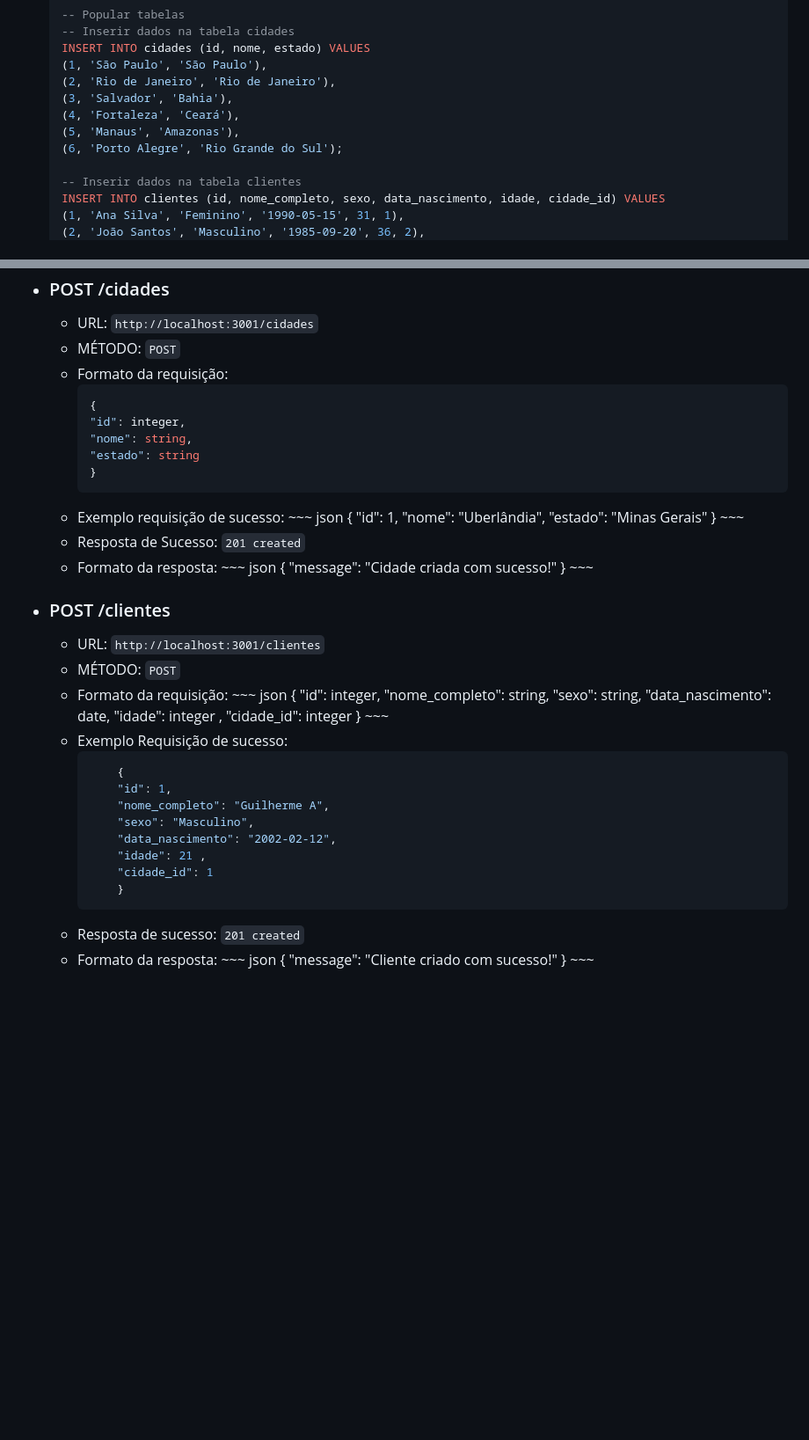
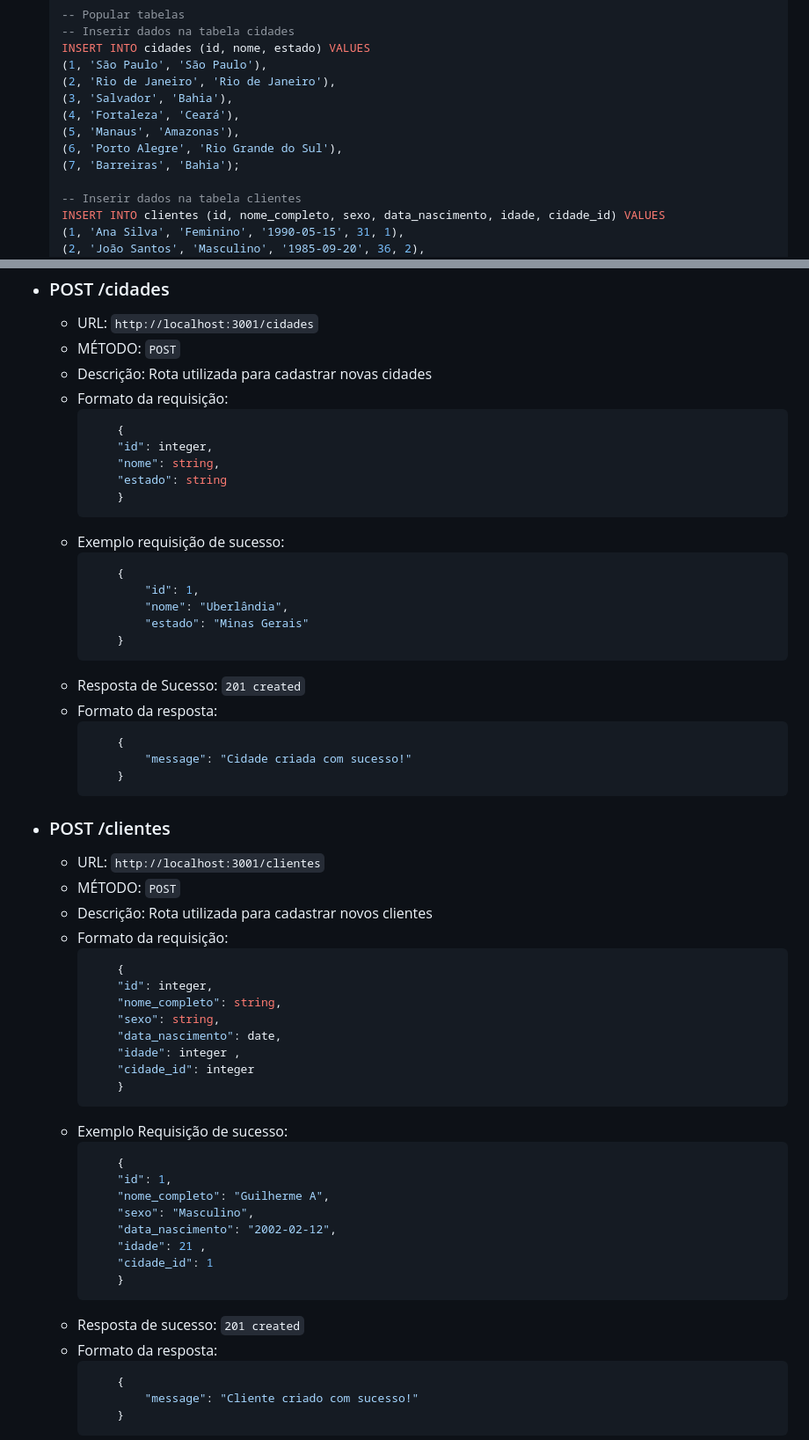
Before and after one commit to guigutox/ProjetoAPI_Compass, a Markdown page: README.md, 2 parts joined by grey strips. Shown at 88% size. GitHub-like rendering; blank space fills up the shorter version.

Commit message:
Se aplicado, esse commit irá adicionar a documentação das rotas get, delete e patch do projeto

```diff
--- a/README.md
+++ b/README.md
@@ -55,7 +55,8 @@ Para que seja possível rodar a API de forma local, siga os passos a seguir:
    (3, 'Salvador', 'Bahia'),
    (4, 'Fortaleza', 'Ceará'),
    (5, 'Manaus', 'Amazonas'),
-   (6, 'Porto Alegre', 'Rio Grande do Sul');
+   (6, 'Porto Alegre', 'Rio Grande do Sul'),
+   (7, 'Barreiras', 'Bahia');
 
    -- Inserir dados na tabela clientes
    INSERT INTO clientes (id, nome_completo, sexo, data_nascimento, idade, cidade_id) VALUES
@@ -86,35 +87,37 @@ Para que seja possível rodar a API de forma local, siga os passos a seguir:
 - ### POST /cidades
   - URL: `http://localhost:3001/cidades`
   - MÉTODO: `POST`
+  - Descrição: Rota utilizada para cadastrar novas cidades
   - Formato da requisição:
     ~~~ json
-    {
-    "id": integer,
-    "nome": string,
-    "estado": string
-    }
+        {
+        "id": integer,
+        "nome": string,
+        "estado": string
+        }
     ~~~
   - Exemplo requisição de sucesso:
-        ~~~ json
+    ~~~json
         {
             "id": 1,
             "nome": "Uberlândia",
             "estado": "Minas Gerais"
         }
-        ~~~
+    ~~~
   - Resposta de Sucesso: `201 created`
   - Formato da resposta:
-        ~~~ json
+    ~~~json
         {
             "message": "Cidade criada com sucesso!"
         }
-        ~~~
+    ~~~
 
 - ### POST /clientes
   - URL: `http://localhost:3001/clientes`
   - MÉTODO: `POST`
+  - Descrição: Rota utilizada para cadastrar novos clientes
   - Formato da requisição:
-        ~~~ json
+    ~~~ json
         {
         "id": integer,
         "nome_completo": string,
@@ -123,7 +126,7 @@ Para que seja possível rodar a API de forma local, siga os passos a seguir:
         "idade": integer ,
         "cidade_id": integer
         }
-        ~~~
+    ~~~
   - Exemplo Requisição de sucesso:
     ~~~ json
         {
@@ -137,9 +140,9 @@ Para que seja possível rodar a API de forma local, siga os passos a seguir:
     ~~~
   - Resposta de sucesso: `201 created`
   - Formato da resposta:
-        ~~~ json
+    ~~~json
         {
             "message": "Cliente criado com sucesso!"
         }
-        ~~~
+    ~~~
 
```
Also changed, not shown: other parts of README.md (+111 -1 lines).
